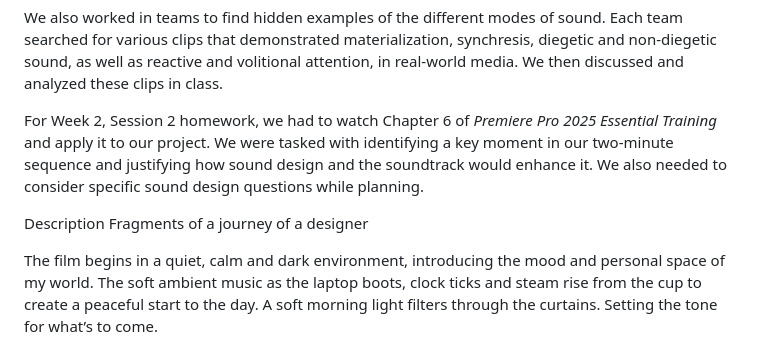
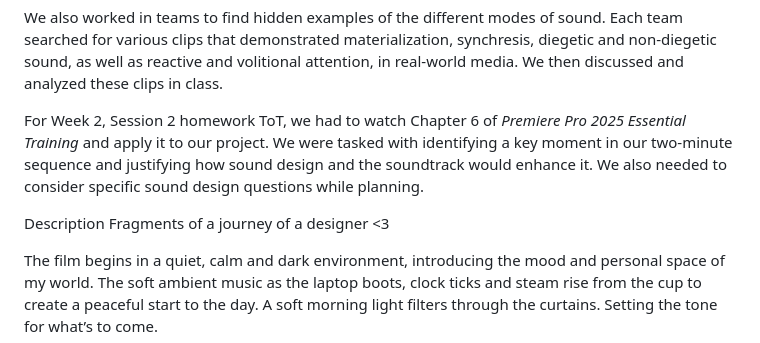
Before and after one commit to wtv088/dms1_blog, a Markdown page: posts/five-blog-post.md, the part around the change. Rendered like a GitHub page.

Commit message:
update emoji

```diff
--- a/posts/five-blog-post.md
+++ b/posts/five-blog-post.md
@@ -15,11 +15,11 @@ Mode of Attention (Reactive and Volitional): Reactive attention refers to sounds
 
 We also worked in teams to find hidden examples of the different modes of sound. Each team searched for various clips that demonstrated materialization, synchresis, diegetic and non-diegetic sound, as well as reactive and volitional attention, in real-world media. We then discussed and analyzed these clips in class.
 
-For Week 2, Session 2 homework, we had to watch Chapter 6 of *Premiere Pro 2025 Essential Training* and apply it to our project. We were tasked with identifying a key moment in our two-minute sequence and justifying how sound design and the soundtrack would enhance it. We also needed to consider specific sound design questions while planning.
+For Week 2, Session 2 homework ToT, we had to watch Chapter 6 of *Premiere Pro 2025 Essential Training* and apply it to our project. We were tasked with identifying a key moment in our two-minute sequence and justifying how sound design and the soundtrack would enhance it. We also needed to consider specific sound design questions while planning.
 
 
 Description
-Fragments of a journey of a designer
+Fragments of a journey of a designer <3
 
 The film begins in a quiet, calm and dark environment, introducing the mood and personal space of my world. The soft ambient music as the laptop boots, clock ticks and steam rise from the cup to create a peaceful start to the day. A soft morning light filters through the curtains. Setting the tone for what’s to come.
 
```
